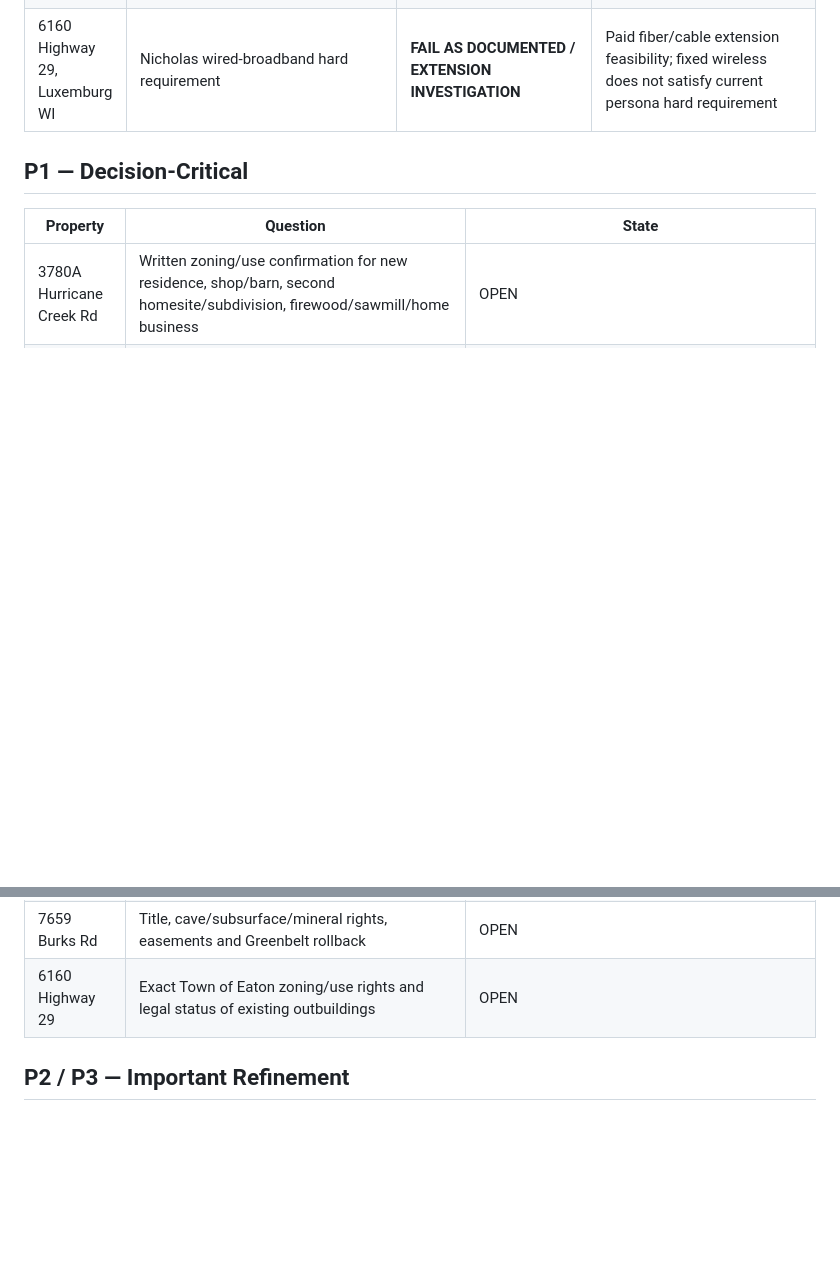
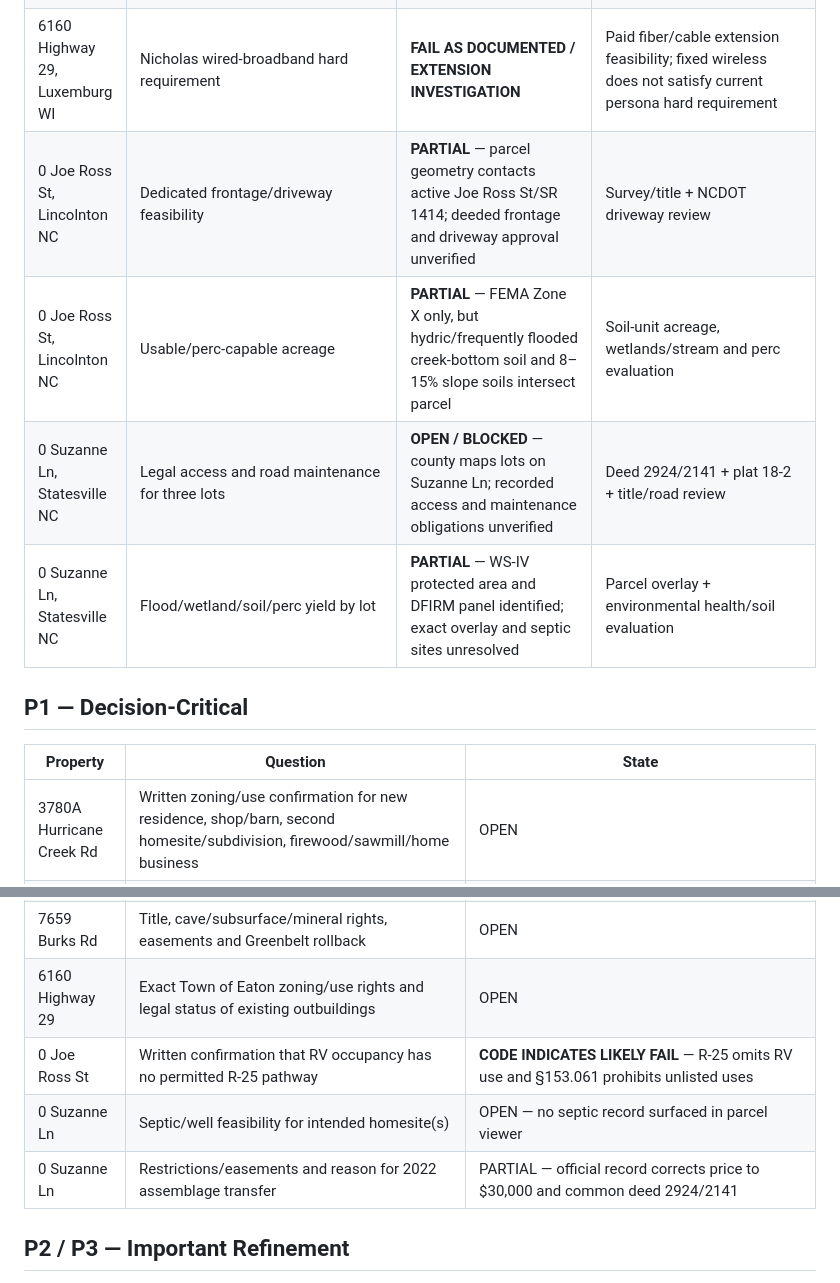
Before and after one commit to nicholaskell/PropertyResearch, a Markdown page: reports/research-queue.md, 2 parts joined by grey strips. Drawn GitHub-style; blank space fills up the shorter version.

```diff
--- a/reports/research-queue.md
+++ b/reports/research-queue.md
@@ -21,6 +21,10 @@
 | 7659 Burks Rd, Christiana TN | Fiber provider/serviceability and extension to ridge homesite | **OPEN** — listing claim only | Provider qualification + construction quote |
 | 7659 Burks Rd, Christiana TN | Ridge soil site / utility / terrain feasibility | **OPEN** — seller claims 2024 soil work and 2026 well | Obtain soil report, survey, well log; terrain/utility cost model |
 | 6160 Highway 29, Luxemburg WI | Nicholas wired-broadband hard requirement | **FAIL AS DOCUMENTED / EXTENSION INVESTIGATION** | Paid fiber/cable extension feasibility; fixed wireless does not satisfy current persona hard requirement |
+| 0 Joe Ross St, Lincolnton NC | Dedicated frontage/driveway feasibility | **PARTIAL** — parcel geometry contacts active Joe Ross St/SR 1414; deeded frontage and driveway approval unverified | Survey/title + NCDOT driveway review |
+| 0 Joe Ross St, Lincolnton NC | Usable/perc-capable acreage | **PARTIAL** — FEMA Zone X only, but hydric/frequently flooded creek-bottom soil and 8–15% slope soils intersect parcel | Soil-unit acreage, wetlands/stream and perc evaluation |
+| 0 Suzanne Ln, Statesville NC | Legal access and road maintenance for three lots | **OPEN / BLOCKED** — county maps lots on Suzanne Ln; recorded access and maintenance obligations unverified | Deed 2924/2141 + plat 18-2 + title/road review |
+| 0 Suzanne Ln, Statesville NC | Flood/wetland/soil/perc yield by lot | **PARTIAL** — WS-IV protected area and DFIRM panel identified; exact overlay and septic sites unresolved | Parcel overlay + environmental health/soil evaluation |
 
 ## P1 — Decision-Critical
 
@@ -34,6 +38,9 @@
 | 7659 Burks Rd | Written Rutherford County business/shop/firewood/sawmill interpretation | OPEN |
 | 7659 Burks Rd | Title, cave/subsurface/mineral rights, easements and Greenbelt rollback | OPEN |
 | 6160 Highway 29 | Exact Town of Eaton zoning/use rights and legal status of existing outbuildings | OPEN |
+| 0 Joe Ross St | Written confirmation that RV occupancy has no permitted R-25 pathway | **CODE INDICATES LIKELY FAIL** — R-25 omits RV use and §153.061 prohibits unlisted uses | City Planning written parcel-specific determination |
+| 0 Suzanne Ln | Septic/well feasibility for intended homesite(s) | OPEN — no septic record surfaced in parcel viewer | Seller records or buyer soil/well evaluations |
+| 0 Suzanne Ln | Restrictions/easements and reason for 2022 assemblage transfer | PARTIAL — official record corrects price to $30,000 and common deed 2924/2141 | Review deed, plat and recorded covenants |
 
 ## P2 / P3 — Important Refinement
 
```
Also changed, not shown: other parts of reports/research-queue.md (+13 -3 lines).
